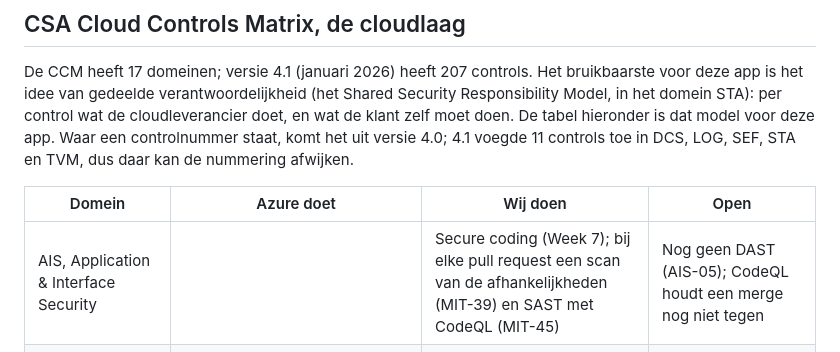
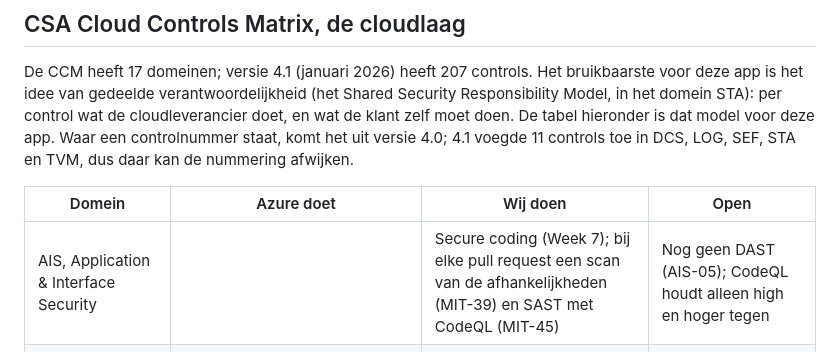
Before and after one commit to Youssefontys/secure-application, a Markdown page: BoK/Subjects/Standards.md, the part around the change. Rendered like a GitHub page.

```diff
--- a/BoK/Subjects/Standards.md
+++ b/BoK/Subjects/Standards.md
@@ -66,7 +66,7 @@ de nummering afwijken.
 
 | Domein | Azure doet | Wij doen | Open |
 |---|---|---|---|
-| AIS, Application & Interface Security | | Secure coding (Week 7); bij elke pull request een scan van de afhankelijkheden (MIT-39) en SAST met CodeQL (MIT-45) | Nog geen DAST (AIS-05); CodeQL houdt een merge nog niet tegen |
+| AIS, Application & Interface Security | | Secure coding (Week 7); bij elke pull request een scan van de afhankelijkheden (MIT-39) en SAST met CodeQL (MIT-45) | Nog geen DAST (AIS-05); CodeQL houdt alleen high en hoger tegen |
 | CCC, Change Control & Configuration Management | | Alles via een pull request met een verplichte check, zonder uitzonderingen (MIT-39, T-112; CCC-04); Terraform wacht op `yes` | Niemand anders kijkt mee: er is één beheerder |
 | CEK, Cryptography, Encryption & Key Management | De database op schijf versleuteld, met een sleutel van Azure; Key Vault | Kolomversleuteling en Argon2id in de app (CEK-03); de state met een eigen RSA-4096-sleutel (MIT-38, CEK-08) | Geen rotatie van de gegevenssleutel (CEK-12) |
 | DSP, Data Security & Privacy | | Wat er is en waar het heen gaat: de assets en datastromen in `Architecture/` (DSP-03, DSP-05); de log 30 dagen; alles in France Central, in de EU (DSP-19) | Een DPIA hoort bij Laws & compliance, overgeslagen |
```
Also changed, not shown: BoK/Subjects/Week 8 CI-CD.md (+3 -3 lines).
